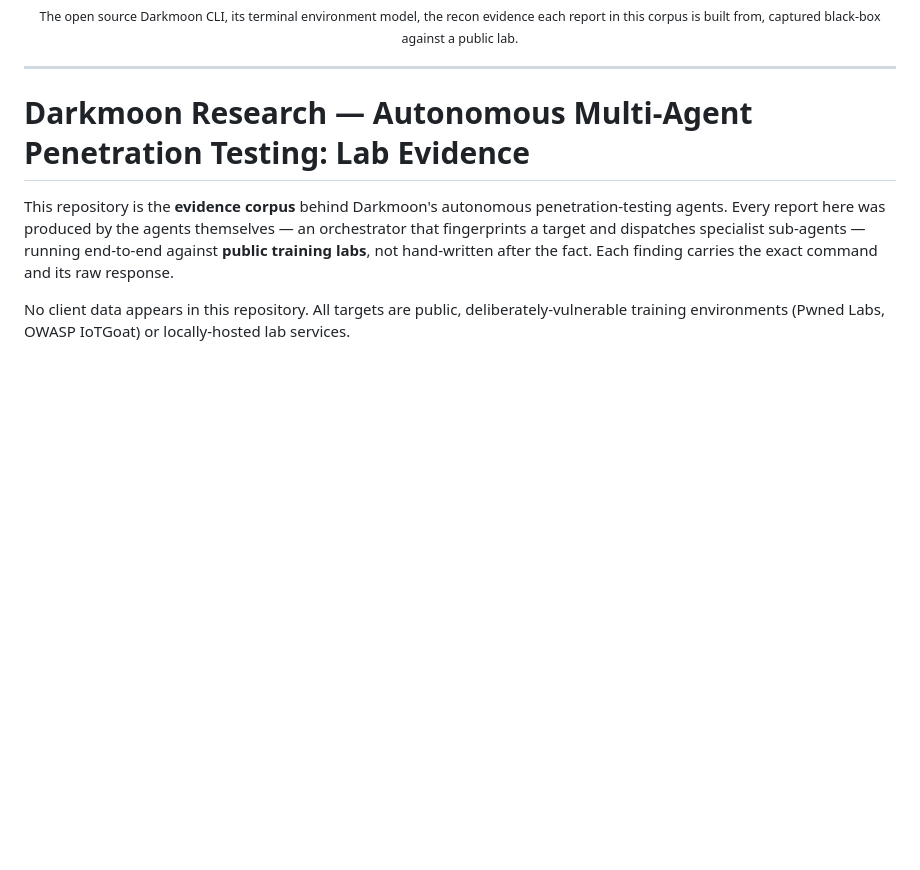
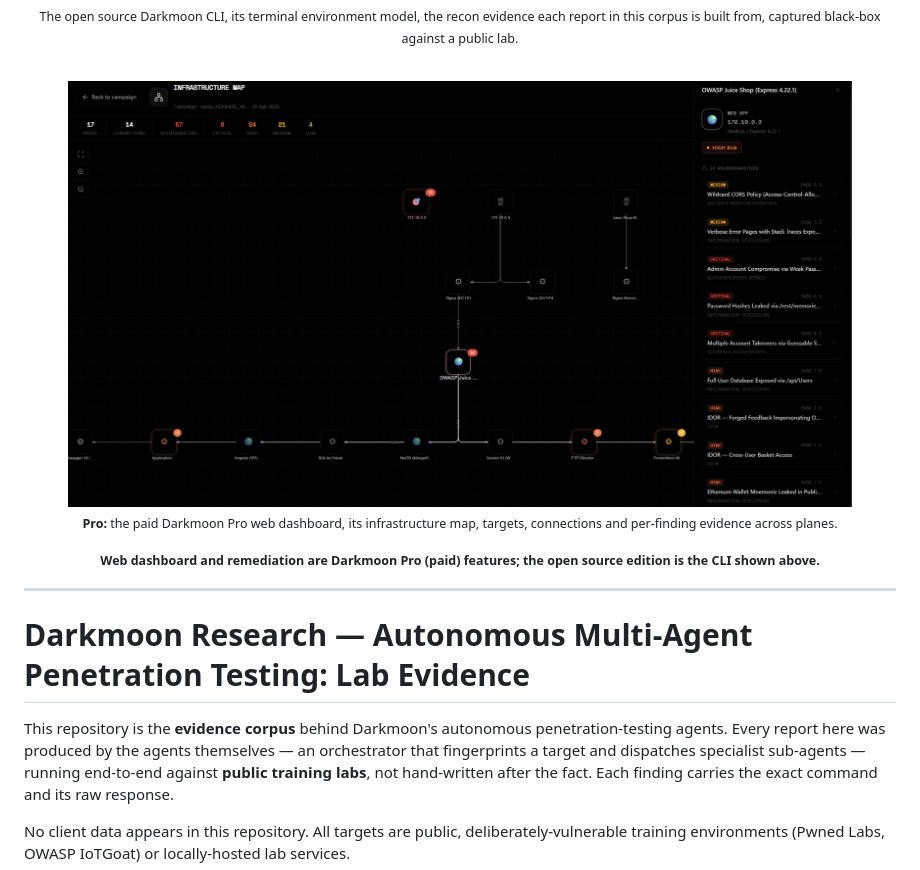
Before and after one commit to ASCIT31/darkmoon-research, a Markdown page: README.md, the part around the change. GitHub-like rendering; pictures changed too: .github/assets/infra-map-2.png (added); blank space fills up the shorter version.

Commit message:
docs(readme): show open source CLI plus a clearly labeled Pro web dashboard screenshot

```diff
--- a/README.md
+++ b/README.md
@@ -21,6 +21,14 @@ If Darkmoon is useful, a star on the [main repo](https://github.com/ASCIT31/Dark
 <img src=".github/assets/cli_enumeration.png" alt="Darkmoon open source CLI, terminal environment model summary from black-box recon of the target" width="90%">
 
 <sub>The open source Darkmoon CLI, its terminal environment model, the recon evidence each report in this corpus is built from, captured black-box against a public lab.</sub>
+
+<br>
+
+<img src=".github/assets/infra-map-2.png" alt="Pro web dashboard, Darkmoon infrastructure map with per-finding evidence" width="90%">
+
+<sub><b>Pro:</b> the paid Darkmoon Pro web dashboard, its infrastructure map, targets, connections and per-finding evidence across planes.</sub>
+
+<sub><b>Web dashboard and remediation are Darkmoon Pro (paid) features; the open source edition is the CLI shown above.</b></sub>
 
 </div>
 
```
